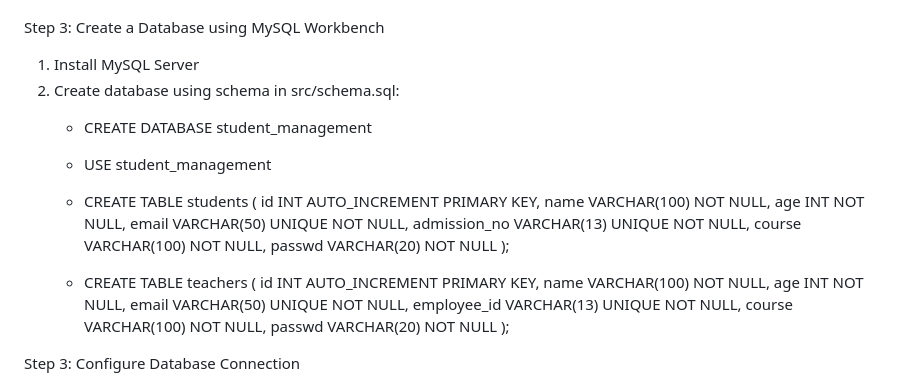
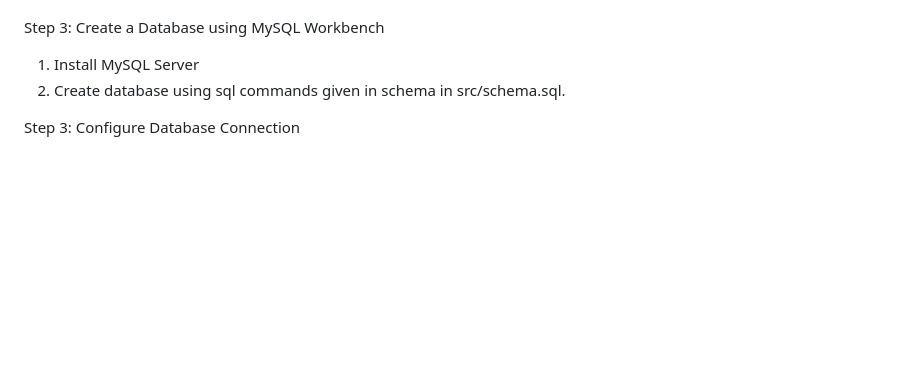
Before and after one commit to Nidhiansh/student-management-system, a Markdown page: README.md, the part around the change. GitHub-like rendering; blank space fills up the shorter version.

```diff
--- a/README.md
+++ b/README.md
@@ -72,28 +72,7 @@ Step 2: Import the Project into Eclipse
 
 Step 3: Create a Database using MySQL Workbench
 1. Install MySQL Server
-2. Create database using schema in src/schema.sql:
-   - CREATE DATABASE student_management
-   - USE student_management
-   - CREATE TABLE students (
-       id INT AUTO_INCREMENT PRIMARY KEY,
-       name VARCHAR(100) NOT NULL,
-       age INT NOT NULL,
-       email VARCHAR(50) UNIQUE NOT NULL,
-       admission_no VARCHAR(13) UNIQUE NOT NULL,
-       course VARCHAR(100) NOT NULL,
-       passwd VARCHAR(20) NOT NULL
-   );
-
-   - CREATE TABLE teachers (
-       id INT AUTO_INCREMENT PRIMARY KEY,
-       name VARCHAR(100) NOT NULL,
-       age INT NOT NULL,
-       email VARCHAR(50) UNIQUE NOT NULL,
-       employee_id VARCHAR(13) UNIQUE NOT NULL,
-       course VARCHAR(100) NOT NULL,
-       passwd VARCHAR(20) NOT NULL
-   );
+2. Create database using sql commands given in schema in src/schema.sql.
 
 Step 3: Configure Database Connection
    1. Open the file DBConnection.java located at 'src/main/java/com/sms/dao/DBConnection.java'
```
